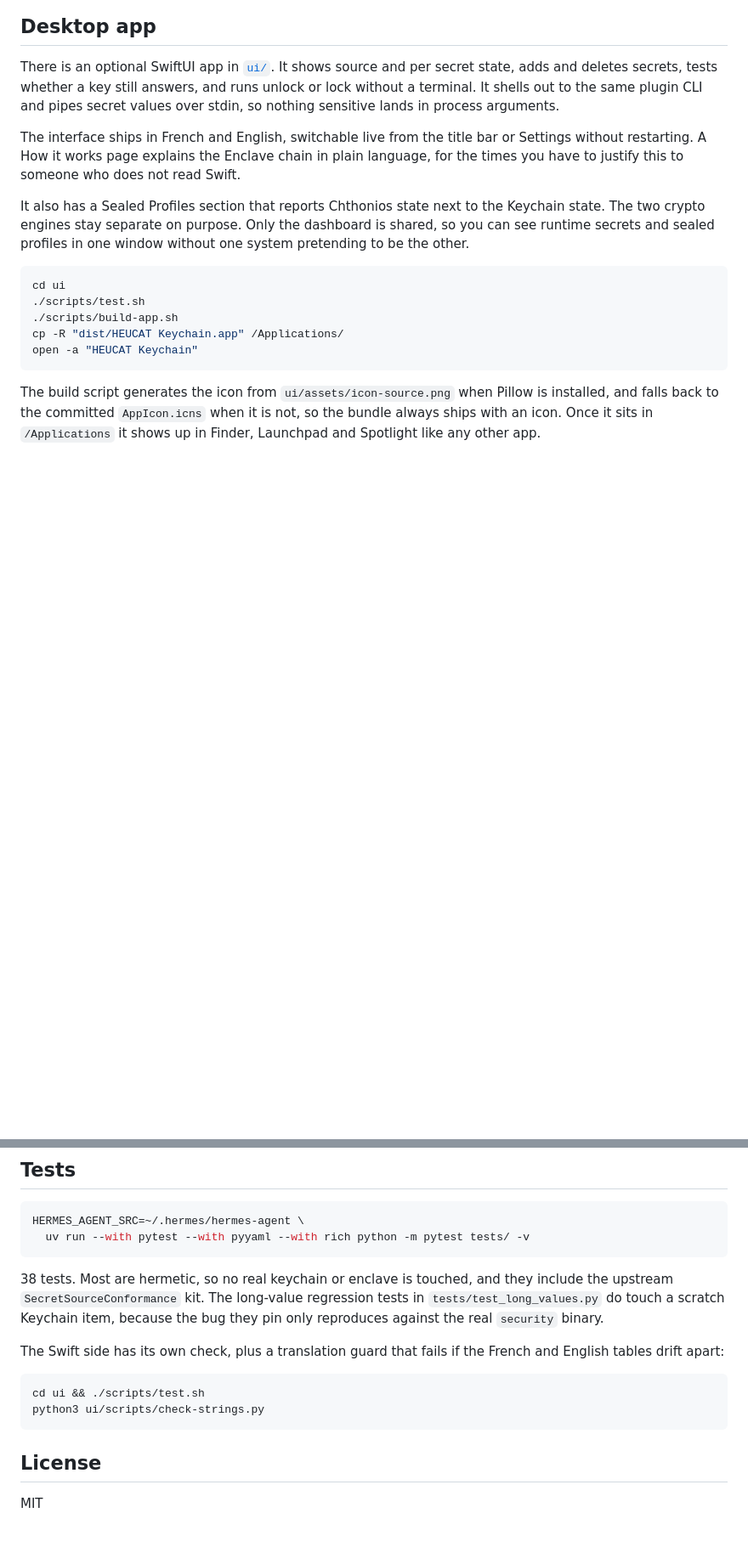
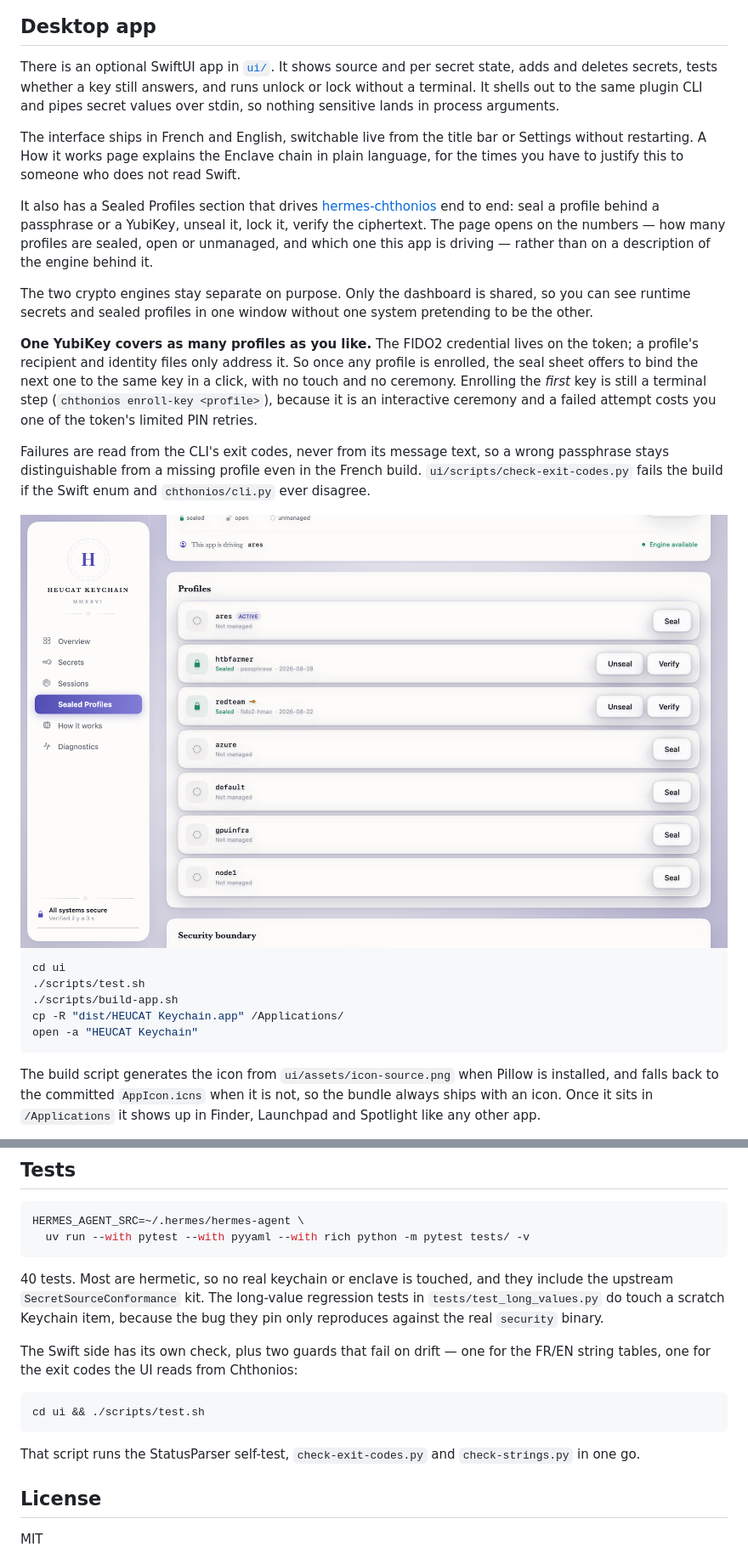
Before and after one commit to iacker/heucat, a Markdown page: README.md, 2 parts joined by grey strips. Shown at 85% size. Drawn GitHub-style; pictures changed too: docs/assets/sealed-profiles.png (added); blank space fills up the shorter version.

````diff
--- a/README.md
+++ b/README.md
@@ -288,10 +260,32 @@ Settings without restarting. A How it works page explains the Enclave chain in
 plain language, for the times you have to justify this to someone who does not
 read Swift.
 
-It also has a Sealed Profiles section that reports Chthonios state next to the
-Keychain state. The two crypto engines stay separate on purpose. Only the
-dashboard is shared, so you can see runtime secrets and sealed profiles in one
-window without one system pretending to be the other.
+It also has a Sealed Profiles section that drives [hermes-chthonios](https://github.com/iacker/hermes-chthonios)
+end to end: seal a profile behind a passphrase or a YubiKey, unseal it, lock it,
+verify the ciphertext. The page opens on the numbers — how many profiles are
+sealed, open or unmanaged, and which one this app is driving — rather than on a
+description of the engine behind it.
+
+The two crypto engines stay separate on purpose. Only the dashboard is shared,
+so you can see runtime secrets and sealed profiles in one window without one
+system pretending to be the other.
+
+**One YubiKey covers as many profiles as you like.** The FIDO2 credential lives
+on the token; a profile's recipient and identity files only address it. So once
+any profile is enrolled, the seal sheet offers to bind the next one to the same
+key in a click, with no touch and no ceremony. Enrolling the *first* key is
+still a terminal step (`chthonios enroll-key <profile>`), because it is an
+interactive ceremony and a failed attempt costs you one of the token's limited
+PIN retries.
+
+Failures are read from the CLI's exit codes, never from its message text, so a
+wrong passphrase stays distinguishable from a missing profile even in the
+French build. `ui/scripts/check-exit-codes.py` fails the build if the Swift
+enum and `chthonios/cli.py` ever disagree.
+
+<div align="center">
+  <img src="docs/assets/sealed-profiles.png" alt="The Sealed Profiles page: counters for sealed, open and unmanaged profiles, the profile the app is driving, and one row per profile with the actions its state allows." width="100%">
+</div>
 
 ```bash
 cd ui
@@ -380,18 +363,20 @@ HERMES_AGENT_SRC=~/.hermes/hermes-agent \
   uv run --with pytest --with pyyaml --with rich python -m pytest tests/ -v
 ```
 
-38 tests. Most are hermetic, so no real keychain or enclave is touched, and they
+40 tests. Most are hermetic, so no real keychain or enclave is touched, and they
 include the upstream `SecretSourceConformance` kit. The long-value regression
 tests in `tests/test_long_values.py` do touch a scratch Keychain item, because
 the bug they pin only reproduces against the real `security` binary.
 
-The Swift side has its own check, plus a translation guard that fails if the
-French and English tables drift apart:
+The Swift side has its own check, plus two guards that fail on drift — one for
+the FR/EN string tables, one for the exit codes the UI reads from Chthonios:
 
 ```bash
 cd ui && ./scripts/test.sh
-python3 ui/scripts/check-strings.py
 ```
+
+That script runs the StatusParser self-test, `check-exit-codes.py` and
+`check-strings.py` in one go.
 
 ## License
 
````
Also changed, not shown: other parts of README.md (+15 -54 lines), 1 other file.
